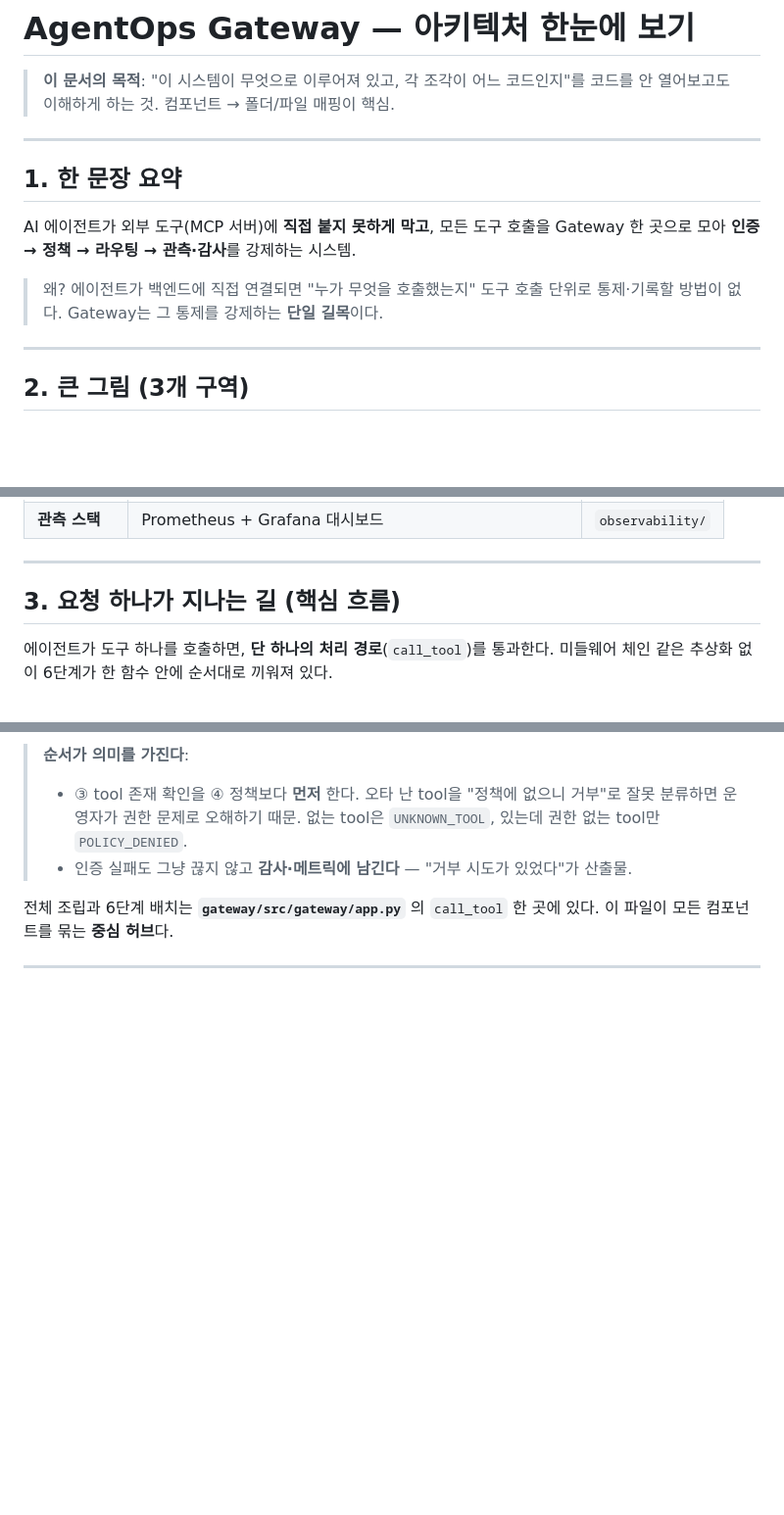
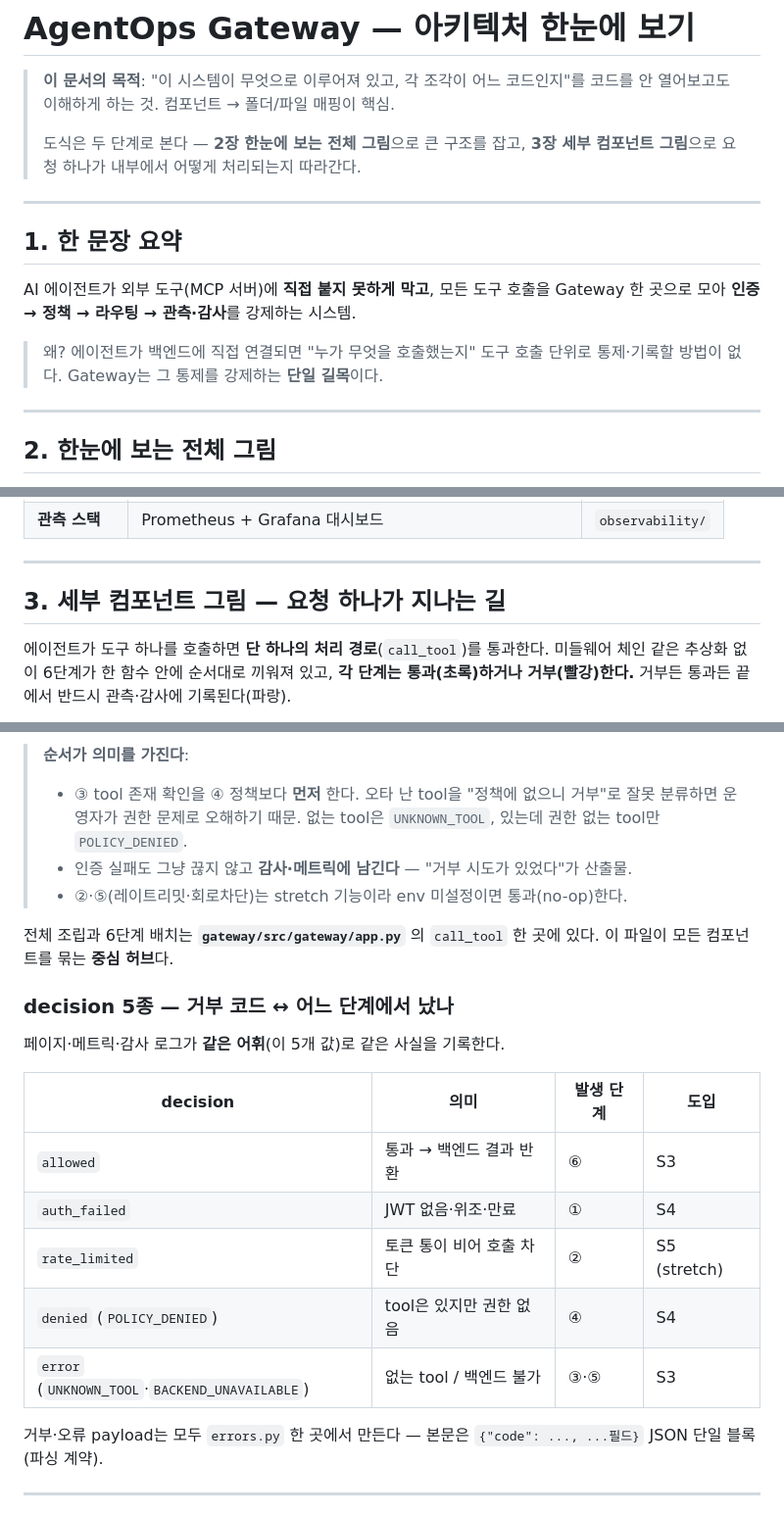
Before and after one commit to SJayKim/AgentOps_Gateway, a Markdown page: docs/architecture.md, 3 parts joined by grey strips. Shown at 98% size. Rendered like a GitHub page; blank space fills up the shorter version.

```diff
--- a/docs/architecture.md
+++ b/docs/architecture.md
@@ -2,6 +2,9 @@
 
 > **이 문서의 목적**: "이 시스템이 무엇으로 이루어져 있고, 각 조각이 어느 코드인지"를
 > 코드를 안 열어보고도 이해하게 하는 것. 컴포넌트 → 폴더/파일 매핑이 핵심.
+>
+> 도식은 두 단계로 본다 — **2장 한눈에 보는 전체 그림**으로 큰 구조를 잡고,
+> **3장 세부 컴포넌트 그림**으로 요청 하나가 내부에서 어떻게 처리되는지 따라간다.
 
 ---
 
@@ -15,5 +18,5 @@ Gateway 한 곳으로 모아 **인증 → 정책 → 라우팅 → 관측·감
 
 ---
 
-## 2. 큰 그림 (3개 구역)
+## 2. 한눈에 보는 전체 그림
 
@@ -43,8 +69,9 @@ Gateway 한 곳으로 모아 **인증 → 정책 → 라우팅 → 관측·감
 
 ---
 
-## 3. 요청 하나가 지나는 길 (핵심 흐름)
+## 3. 세부 컴포넌트 그림 — 요청 하나가 지나는 길
 
-에이전트가 도구 하나를 호출하면, **단 하나의 처리 경로**(`call_tool`)를 통과한다.
-미들웨어 체인 같은 추상화 없이 6단계가 한 함수 안에 순서대로 끼워져 있다.
+에이전트가 도구 하나를 호출하면 **단 하나의 처리 경로**(`call_tool`)를 통과한다.
+미들웨어 체인 같은 추상화 없이 6단계가 한 함수 안에 순서대로 끼워져 있고, **각 단계는
+통과(초록)하거나 거부(빨강)한다.** 거부든 통과든 끝에서 반드시 관측·감사에 기록된다(파랑).
 
@@ -78,9 +120,24 @@ Gateway 한 곳으로 모아 **인증 → 정책 → 라우팅 → 관측·감
 >   잘못 분류하면 운영자가 권한 문제로 오해하기 때문. 없는 tool은 `UNKNOWN_TOOL`,
 >   있는데 권한 없는 tool만 `POLICY_DENIED`.
 > - 인증 실패도 그냥 끊지 않고 **감사·메트릭에 남긴다** — "거부 시도가 있었다"가 산출물.
+> - ②·⑤(레이트리밋·회로차단)는 stretch 기능이라 env 미설정이면 통과(no-op)한다.
 
 전체 조립과 6단계 배치는 **`gateway/src/gateway/app.py`** 의 `call_tool` 한 곳에 있다.
 이 파일이 모든 컴포넌트를 묶는 **중심 허브**다.
 
+### decision 5종 — 거부 코드 ↔ 어느 단계에서 났나
+
+페이지·메트릭·감사 로그가 **같은 어휘**(이 5개 값)로 같은 사실을 기록한다.
+
+| decision | 의미 | 발생 단계 | 도입 |
+|----------|------|-----------|------|
+| `allowed` | 통과 → 백엔드 결과 반환 | ⑥ | S3 |
+| `auth_failed` | JWT 없음·위조·만료 | ① | S4 |
+| `rate_limited` | 토큰 통이 비어 호출 차단 | ② | S5 (stretch) |
+| `denied` (`POLICY_DENIED`) | tool은 있지만 권한 없음 | ④ | S4 |
+| `error` (`UNKNOWN_TOOL`·`BACKEND_UNAVAILABLE`) | 없는 tool / 백엔드 불가 | ③·⑤ | S3 |
+
+거부·오류 payload는 모두 `errors.py` 한 곳에서 만든다 — 본문은 `{"code": ..., ...필드}` JSON 단일 블록(파싱 계약).
+
 ---
 
```
Also changed, not shown: other parts of docs/architecture.md (+158 -42 lines).
